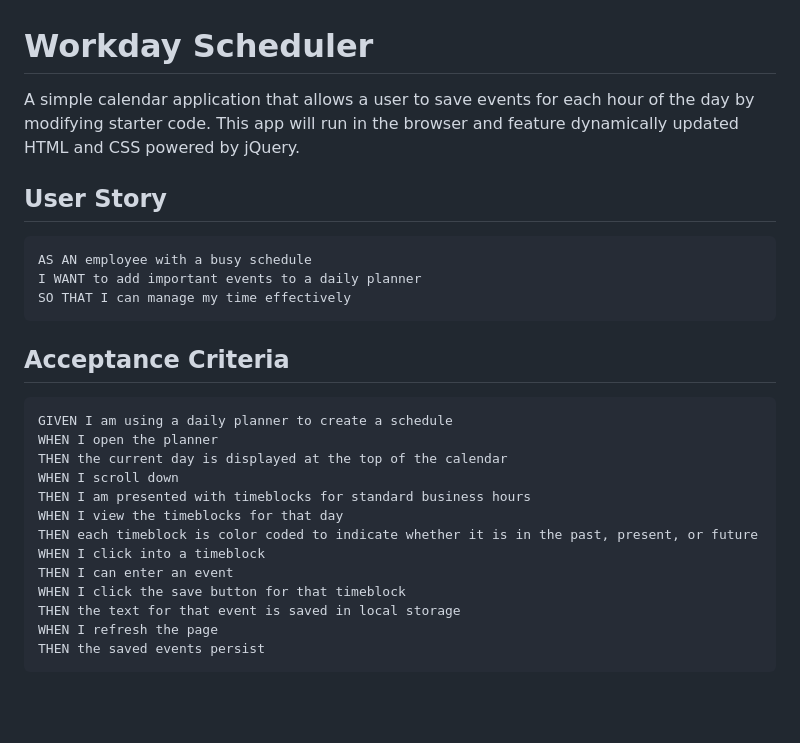
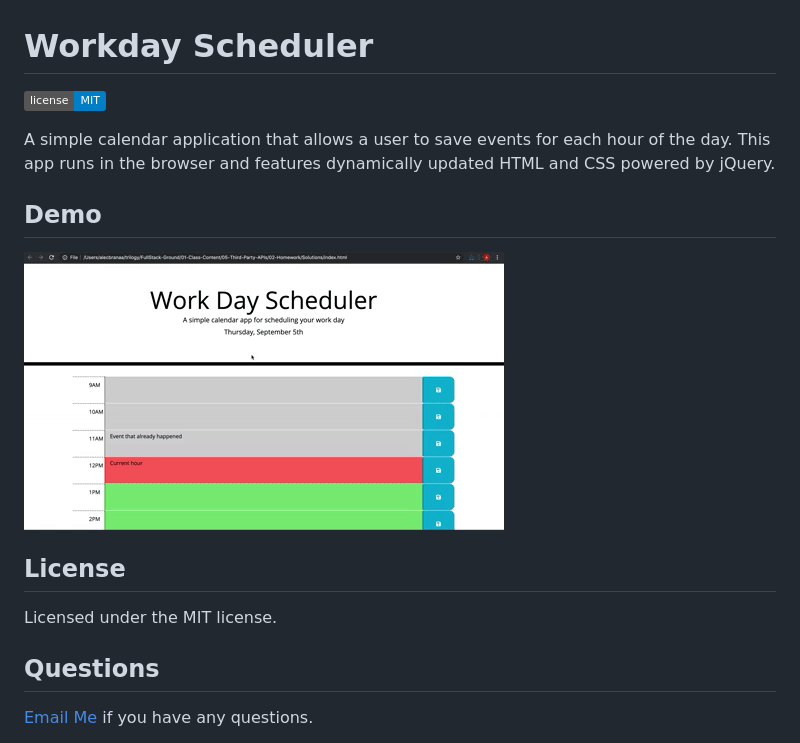
Before and after one commit to chloeharris1/workdayscheduler, a Markdown page: README.md, the part around one of its changes. GitHub-like rendering; pictures changed too: demo.gif (added); badges without logos; blank space fills up the shorter version.

Commit message:
updated README, comments added to script.js

````diff
--- a/README.md
+++ b/README.md
@@ -1,30 +1,15 @@
 # Workday Scheduler
 
-A simple calendar application that allows a user to save events for each hour of the day by modifying starter code. This app will run in the browser and feature dynamically updated HTML and CSS powered by jQuery.
+![license badge](https://img.shields.io/badge/license-MIT-blue)
 
-## User Story
+A simple calendar application that allows a user to save events for each hour of the day. This app runs in the browser and features dynamically updated HTML and CSS powered by jQuery.
 
-```md
-AS AN employee with a busy schedule
-I WANT to add important events to a daily planner
-SO THAT I can manage my time effectively
-```
+## Demo
+![A user clicks on slots on the color-coded calendar and edits the events.](./demo.gif)
 
-## Acceptance Criteria
+## License
+Licensed under the MIT license.
 
-```md
-GIVEN I am using a daily planner to create a schedule
-WHEN I open the planner
-THEN the current day is displayed at the top of the calendar
-WHEN I scroll down
-THEN I am presented with timeblocks for standard business hours
-WHEN I view the timeblocks for that day
-THEN each timeblock is color coded to indicate whether it is in the past, present, or future
-WHEN I click into a timeblock
-THEN I can enter an event
-WHEN I click the save button for that timeblock
-THEN the text for that event is saved in local storage
-WHEN I refresh the page
-THEN the saved events persist
-```
+## Questions
+[Email Me](Chloe.a.harris17@gmail.com) if you have any questions.
 
````
Also changed, not shown: other parts of README.md (+1 -3 lines), calendar.png (added), 3 other files.
